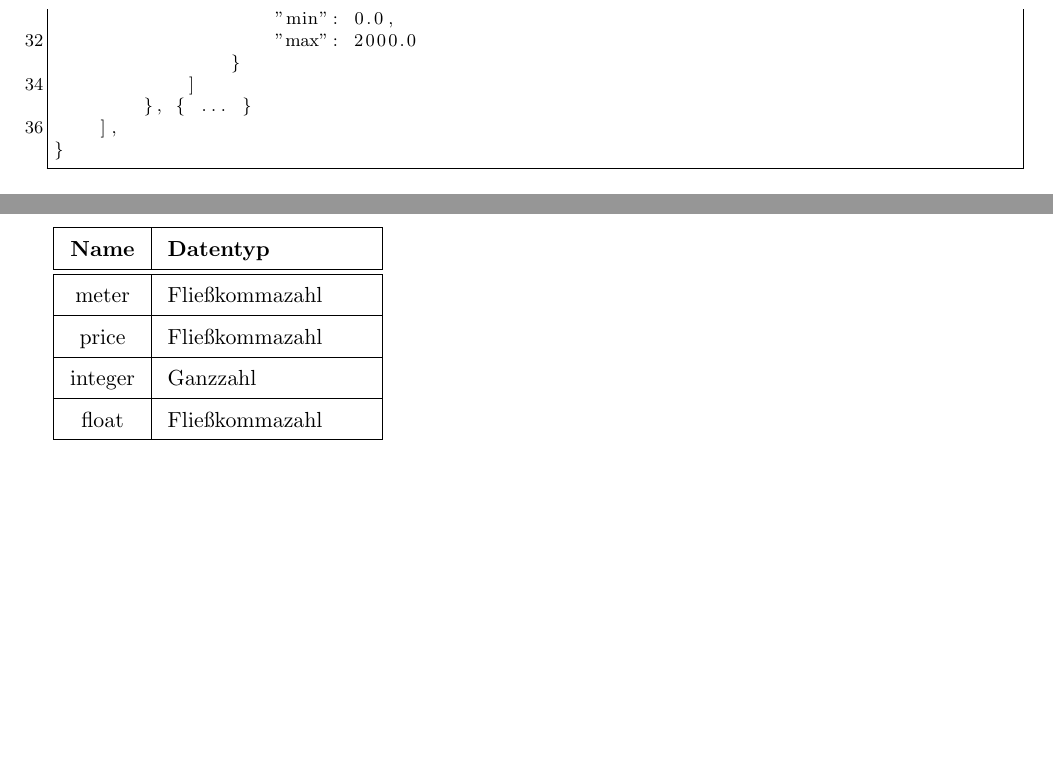
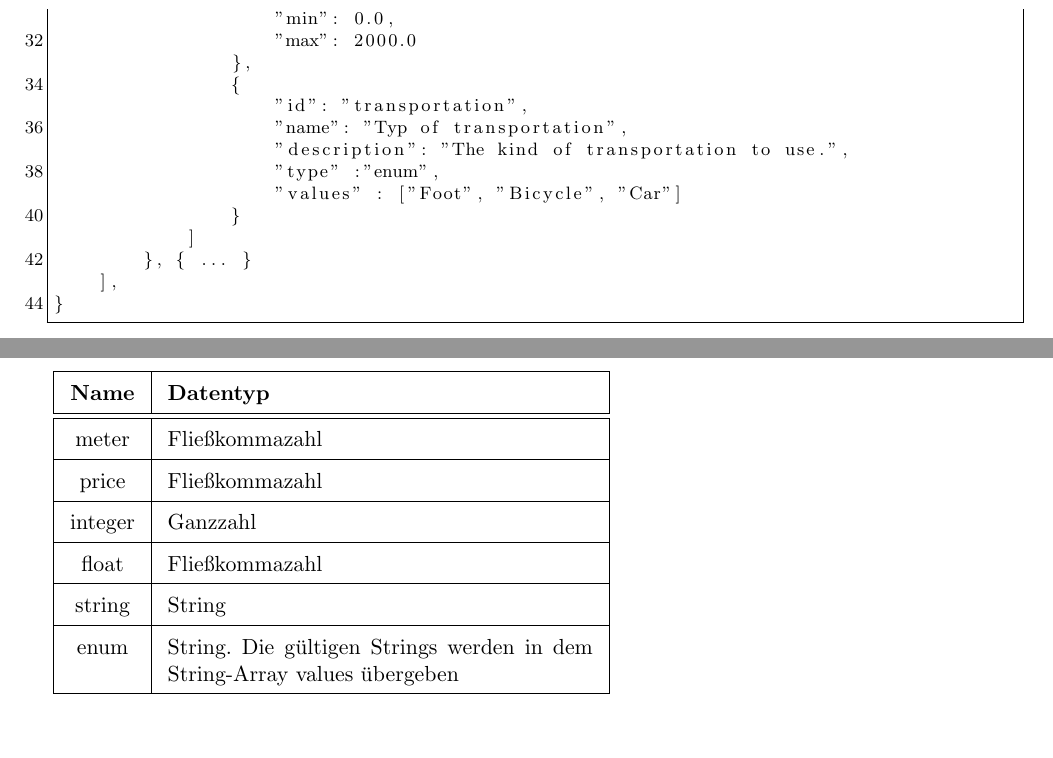
Before and after one commit to ToureNPlaner/tourenplaner-doc, a LaTeX document (Spezifikation/Protokollspezifikation.tex): two parts of pages 11 and 13 of 26, joined at a grey line, cut so that both start at the same text. Compiled offline with pdfLaTeX.

Commit message:
String und Enum Constraints hinzugefügt. Siehe Bsp.

```diff
--- a/Spezifikation/Protokollspezifikation.tex
+++ b/Spezifikation/Protokollspezifikation.tex
@@ -365,11 +365,18 @@ Hier findet sich eine Liste aller Algorithmen, die der Server dem Client unter e
             "constraints": [
                 {
                     "id": "maxAltitudeDifference",
-					 "name": "Maximum Altitude Difference",
+					"name": "Maximum Altitude Difference",
                     "description": "The maximum difference in altitude combined over the path",
                     "type": "meter",
                     "min": 0.0,
                     "max": 2000.0
+                },
+                {
+                	"id": "transportation",
+                	"name": "Typ of transportation",
+                	"description": "The kind of transportation to use.",
+                	"type" :"enum",
+                	"values" : ["Foot", "Bicycle", "Car"]
                 }
             ]
         }, { ... }
@@ -451,7 +458,7 @@ Hier findet sich eine Liste aller Algorithmen, die der Server dem Client unter e
    	Es stehen für Constraints folgende Constrainttypes zur Verfügung.\\
    	Die Datentypen beziehen sich hierbei auf die JSON-Datentypen.\\
    	\\
-   	 \noindent \begin{tabular}{|c|p{3.5cm}|}
+   	 \noindent \begin{tabular}{|c|p{7.5cm}|}
     	\hline
     	\textbf{Name} & \textbf{Datentyp} \\
     	\hline \hline
@@ -466,6 +473,12 @@ Hier findet sich eine Liste aller Algorithmen, die der Server dem Client unter e
     	\hline
 
     	float & Fließkommazahl \\
+    	\hline
+
+    	string & String \\
+    	\hline
+
+    	enum & String. Die gültigen Strings werden in dem String-Array values übergeben \\
     	\hline
     	\end{tabular}
    	\clearpage
```
